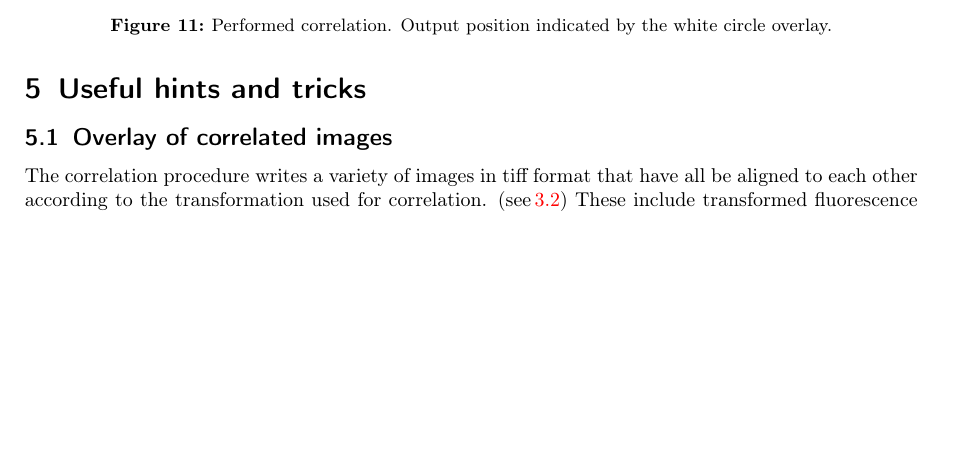
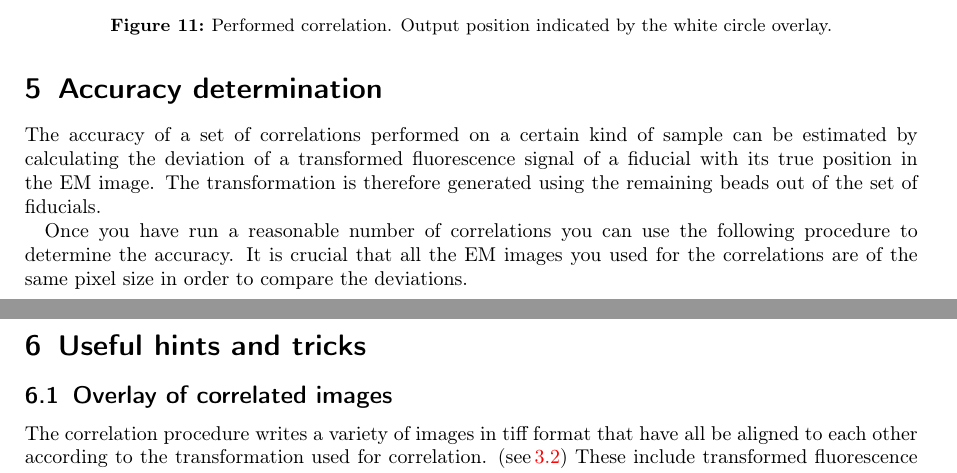
Before and after one commit to martinschorb/MATLAB_CLEM, a LaTeX document (doc/Correlate.tex): part of page 15 of 15 before the commit and two parts of pages 15 and 16 of 16 after it, the two joined at a grey line, cut so that both start at the same text, the shorter picture padded with empty space. Compiled offline with pdfLaTeX.

Commit message:
accuracy redo indexing and introduce tfm averaging

```diff
--- a/doc/Correlate.tex
+++ b/doc/Correlate.tex
@@ -373,6 +373,16 @@ Coordinates are transformed using all marked fiducials and the output files are
  \label{fig:tfm_HM}
 \end{figure}
 \newpage
+\section{Accuracy determination}
+The accuracy of a set of correlations performed on a certain kind of sample can be estimated by calculating the deviation of a transformed fluorescence signal of a fiducial with its true position in the EM image. The transformation is therefore generated using the remaining beads out of the set of fiducials.
+
+Once you have run a reasonable number of correlations you can use the following procedure to determine the accuracy. It is crucial that all the EM images you used for the correlations are of the same pixel size in order to compare the deviations.
+
+
+
+
+
+\newpage
 \section{Useful hints and tricks}
 \subsection{Overlay of correlated images}
 The correlation procedure writes a variety of images in tiff format that have all be aligned to each other according to the transformation used for correlation. (see\,\ref{sec:lm_output}) These include transformed fluorescence images as well as prediction circles or fiducial positions.
```
Also changed, not shown: doc/Correlate.pdf, 2 other files.
